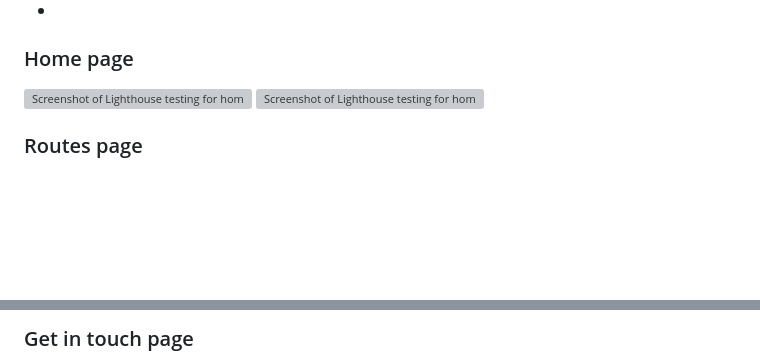
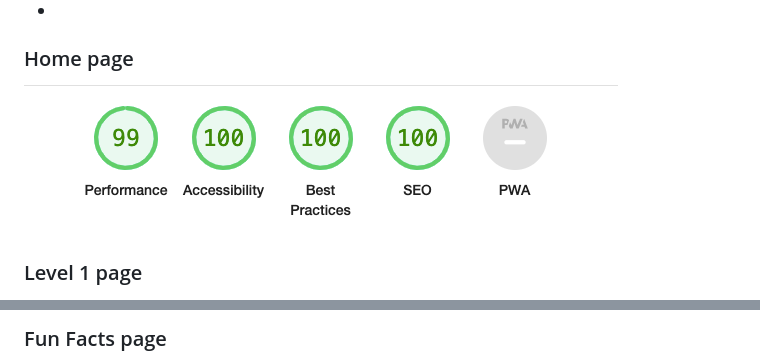
Before and after one commit to bethanyalicehall/memory-final, a Markdown page: testing.md, 2 parts joined by grey strips. Rendered like a GitHub page; pictures changed too: readme-img/index1.png (added); blank space fills up the shorter version; grey boxes are pictures that could not be loaded.

```diff
--- a/testing.md
+++ b/testing.md
@@ -40,9 +40,9 @@ I utilised the [Lighthouse](https://developer.chrome.com/docs/lighthouse/overvie
 - The results of the lighthouse testing can be seen below for each page.
 -
 ### Home page
-![Screenshot of Lighthouse testing for home page](readme-img/home1.png)
-![Screenshot of Lighthouse testing for home page](readme-img/2home.png)
+![Screenshot of Lighthouse testing for home page](readme-img/index1.png)
 
 
-### Routes page
+
+### Level 1 page
 ![Screenshot of Lighthouse testing for routes page](readme-img/routes1.png)
@@ -50,4 +52,4 @@ I utilised the [Lighthouse](https://developer.chrome.com/docs/lighthouse/overvie
 
 
-### Get in touch page
+### Fun Facts page
 ![Screenshot of Lighthouse testing for get in touch page](readme-img/touch1.png)
```
Also changed, not shown: other parts of testing.md (+4 -2 lines), 1 other file.
